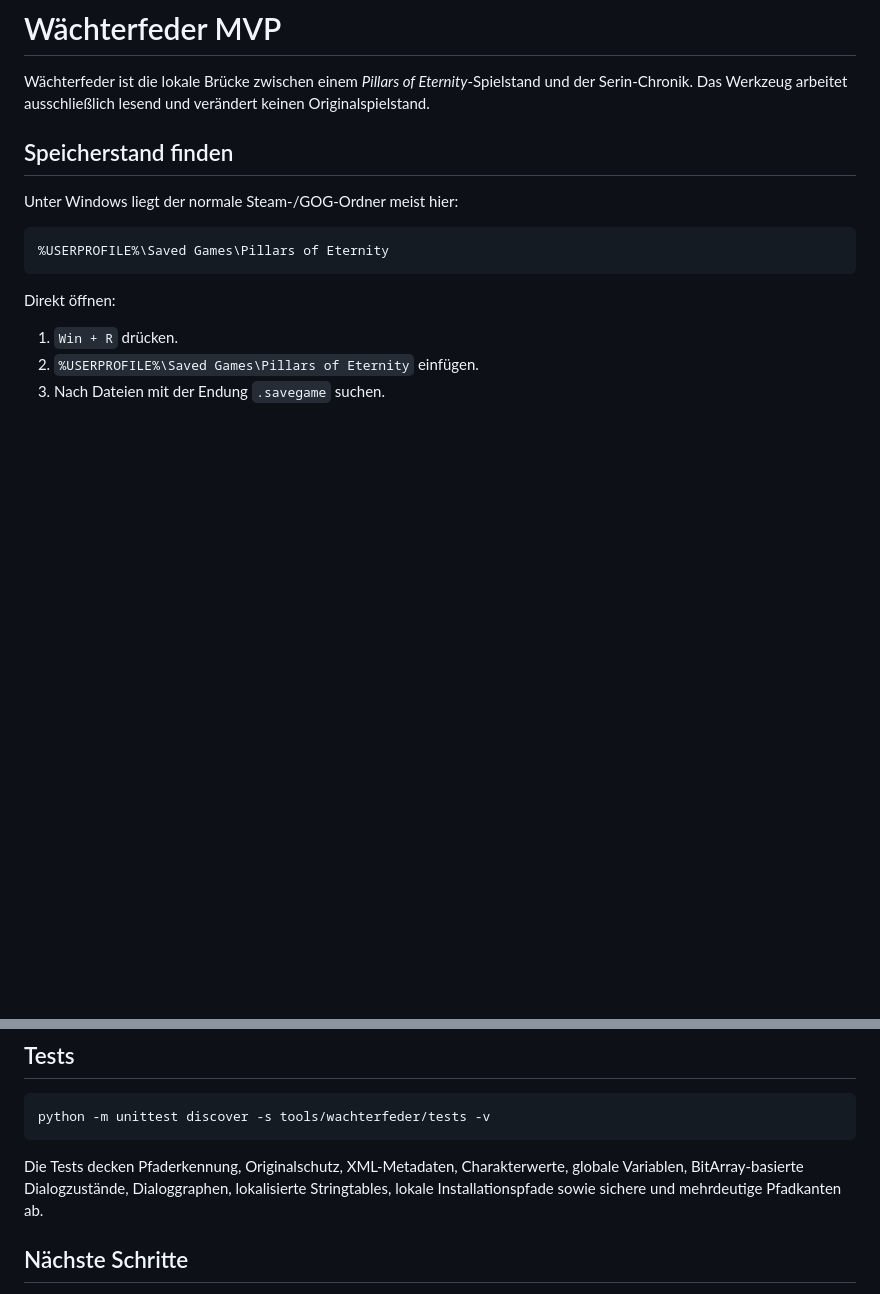
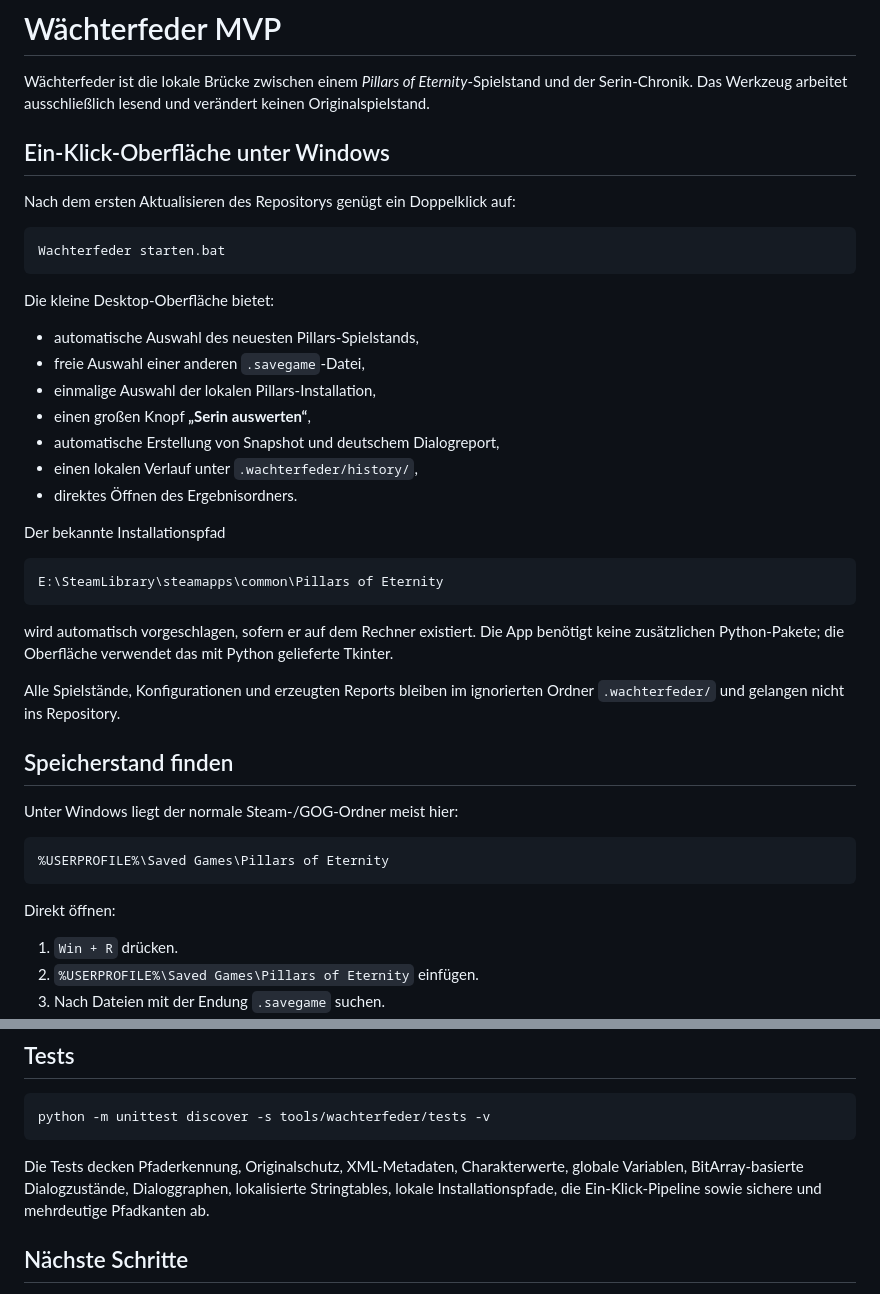
Before and after one commit to alexmondragonwrites-glitch/Pillars-Chronik, a Markdown page: tools/wachterfeder/README.md, 2 parts joined by grey strips. Drawn GitHub-style; blank space fills up the shorter version.

Commit message:
docs: explain one-click Wächterfeder app

````diff
--- a/tools/wachterfeder/README.md
+++ b/tools/wachterfeder/README.md
@@ -1,6 +1,34 @@
 # Wächterfeder MVP
 
 Wächterfeder ist die lokale Brücke zwischen einem *Pillars of Eternity*-Spielstand und der Serin-Chronik. Das Werkzeug arbeitet ausschließlich lesend und verändert keinen Originalspielstand.
+
+## Ein-Klick-Oberfläche unter Windows
+
+Nach dem ersten Aktualisieren des Repositorys genügt ein Doppelklick auf:
+
+```text
+Wachterfeder starten.bat
+```
+
+Die kleine Desktop-Oberfläche bietet:
+
+- automatische Auswahl des neuesten Pillars-Spielstands,
+- freie Auswahl einer anderen `.savegame`-Datei,
+- einmalige Auswahl der lokalen Pillars-Installation,
+- einen großen Knopf **„Serin auswerten“**,
+- automatische Erstellung von Snapshot und deutschem Dialogreport,
+- einen lokalen Verlauf unter `.wachterfeder/history/`,
+- direktes Öffnen des Ergebnisordners.
+
+Der bekannte Installationspfad
+
+```text
+E:\SteamLibrary\steamapps\common\Pillars of Eternity
+```
+
+wird automatisch vorgeschlagen, sofern er auf dem Rechner existiert. Die App benötigt keine zusätzlichen Python-Pakete; die Oberfläche verwendet das mit Python gelieferte Tkinter.
+
+Alle Spielstände, Konfigurationen und erzeugten Reports bleiben im ignorierten Ordner `.wachterfeder/` und gelangen nicht ins Repository.
 
 ## Speicherstand finden
 
@@ -139,7 +167,7 @@ Der Testsave, vollständige Snapshots, extrahierte Dialogtexte und Spielressourc
 python -m unittest discover -s tools/wachterfeder/tests -v
 ```
 
-Die Tests decken Pfaderkennung, Originalschutz, XML-Metadaten, Charakterwerte, globale Variablen, BitArray-basierte Dialogzustände, Dialoggraphen, lokalisierte Stringtables, lokale Installationspfade sowie sichere und mehrdeutige Pfadkanten ab.
+Die Tests decken Pfaderkennung, Originalschutz, XML-Metadaten, Charakterwerte, globale Variablen, BitArray-basierte Dialogzustände, Dialoggraphen, lokalisierte Stringtables, lokale Installationspfade, die Ein-Klick-Pipeline sowie sichere und mehrdeutige Pfadkanten ab.
 
 ## Nächste Schritte
 
````
